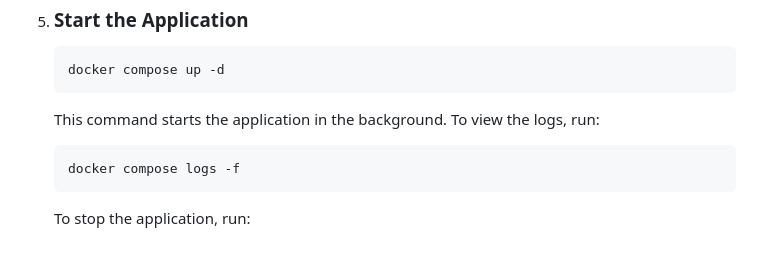
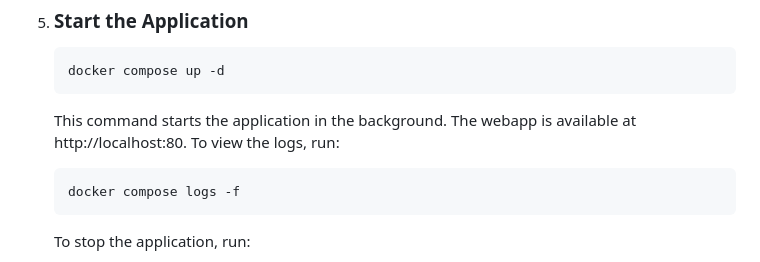
Before and after one commit to tomventa/curl-as-a-service, a Markdown page: README.md, the part around the change. Drawn GitHub-style.

Commit message:
Readme improved

````diff
--- a/README.md
+++ b/README.md
@@ -33,7 +33,7 @@ Curl-as-a-Service is a web application that allows users to create HTTP requests
    ```bash
    docker compose up -d
    ```
-   This command starts the application in the background. To view the logs, run:
+   This command starts the application in the background. The webapp is available at http://localhost:80. To view the logs, run:
    ```bash
    docker compose logs -f
    ```
````
